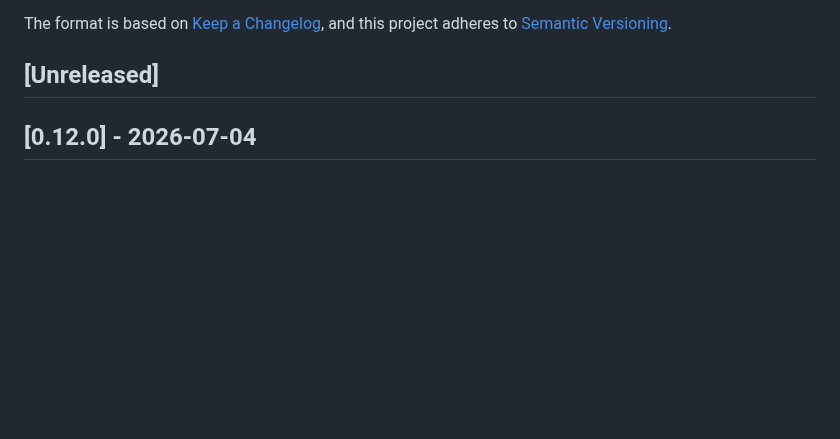
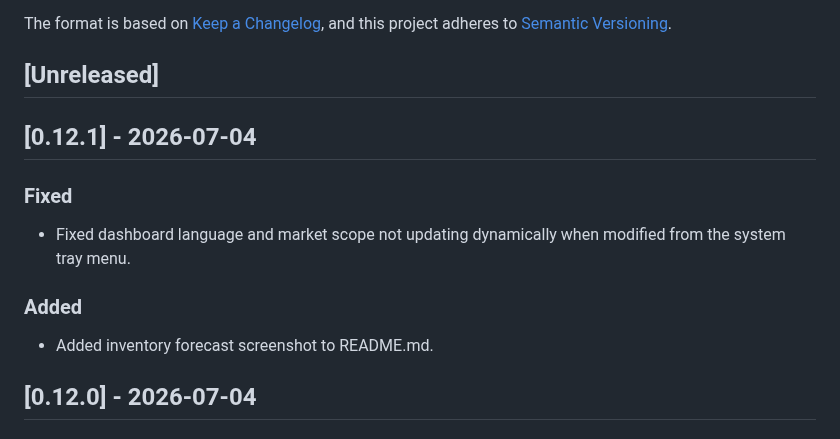
Before and after one commit to nidea1/task-bar-trade-center, a Markdown page: CHANGELOG.md, the part around the change. Rendered like a GitHub page; blank space fills up the shorter version.

```diff
--- a/CHANGELOG.md
+++ b/CHANGELOG.md
@@ -5,6 +5,14 @@ The format is based on [Keep a Changelog](https://keepachangelog.com/en/1.1.0/),
 and this project adheres to [Semantic Versioning](https://semver.org/spec/v2.0.0.html).
 
 ## [Unreleased]
+
+## [0.12.1] - 2026-07-04
+
+### Fixed
+- Fixed dashboard language and market scope not updating dynamically when modified from the system tray menu.
+
+### Added
+- Added inventory forecast screenshot to README.md.
 
 ## [0.12.0] - 2026-07-04
 
```
Also changed, not shown: README.md (+3 -0 lines), assets/dashboard-inv-tracker.png (added), 2 other files.
